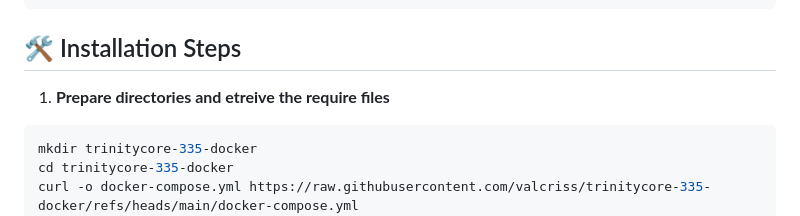
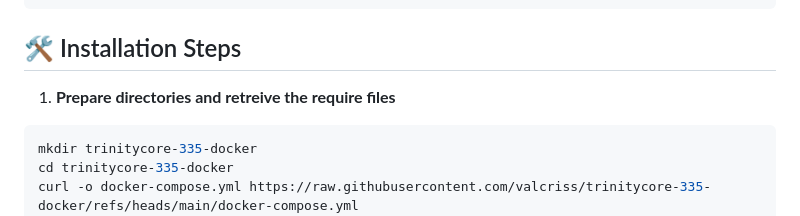
Before and after one commit to valcriss/trinitycore-335-docker, a Markdown page: README.md, the part around the change. GitHub-like rendering.

Commit message:
Fix typo in installation steps of README.md

````diff
--- a/README.md
+++ b/README.md
@@ -28,7 +28,7 @@ trinitycore-335-docker/
 ```
 
 ## 🛠️ Installation Steps
-1. **Prepare directories and etreive the require files**
+1. **Prepare directories and retreive the require files**
 ```bash
 mkdir trinitycore-335-docker
 cd trinitycore-335-docker
````
